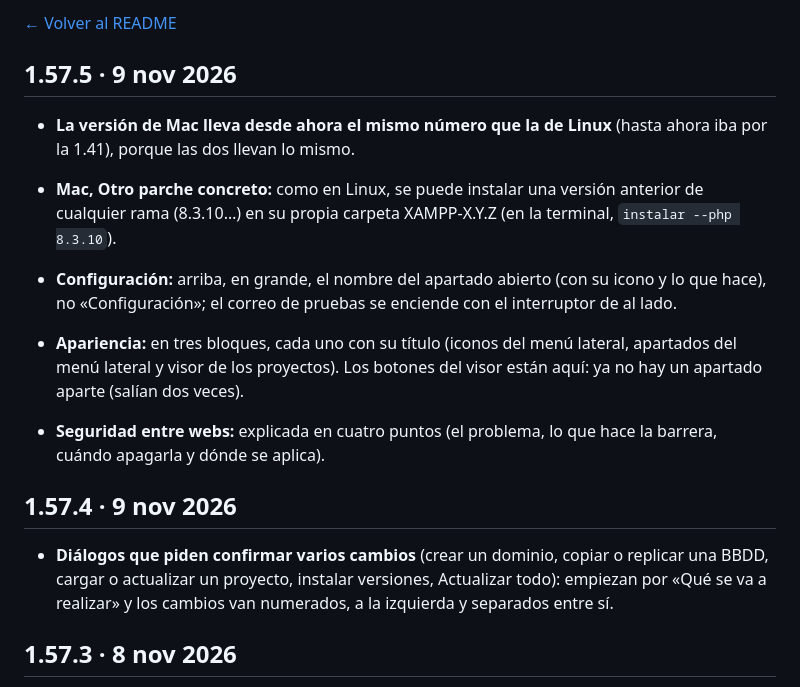
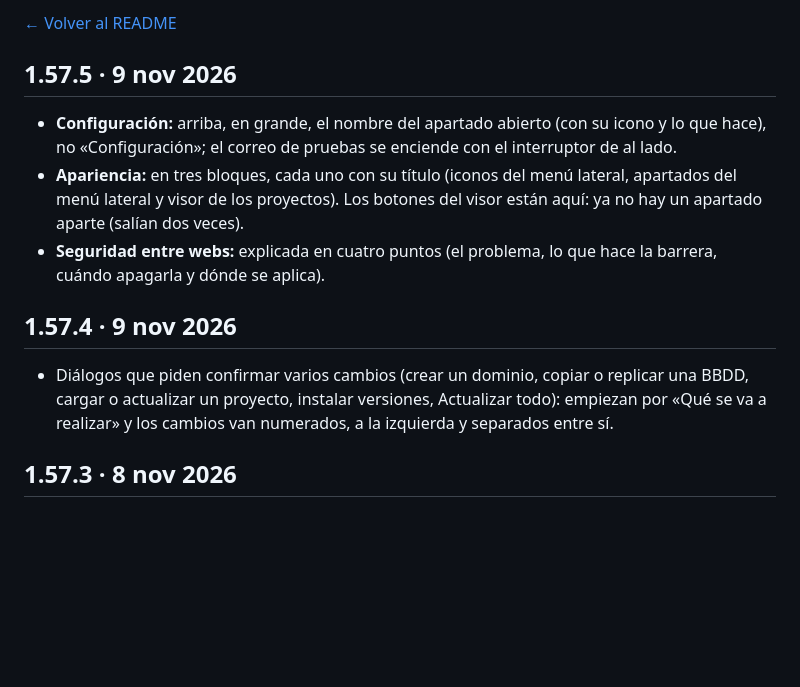
Before and after one commit to mariomasku/nexum-stack, a Markdown page: CHANGELOG.md, the part around the change. Drawn GitHub-style; blank space fills up the shorter version.

Commit message:
Versión 1.57.5

```diff
--- a/CHANGELOG.md
+++ b/CHANGELOG.md
@@ -6,16 +6,13 @@ Todo lo que ha incluido cada versión de Nexum Stack para Linux (antes LAMPP Ver
 
 ## 1.57.5 · 9 nov 2026
 
-- **La versión de Mac lleva desde ahora el mismo número que la de Linux** (hasta ahora iba por la 1.41), porque las dos llevan lo mismo.
-- **Mac, Otro parche concreto:** como en Linux, se puede instalar una versión anterior de cualquier rama (8.3.10…) en su propia carpeta XAMPP-X.Y.Z (en la terminal, `instalar --php 8.3.10`).
-
 - **Configuración:** arriba, en grande, el nombre del apartado abierto (con su icono y lo que hace), no «Configuración»; el correo de pruebas se enciende con el interruptor de al lado.
 - **Apariencia:** en tres bloques, cada uno con su título (iconos del menú lateral, apartados del menú lateral y visor de los proyectos). Los botones del visor están aquí: ya no hay un apartado aparte (salían dos veces).
 - **Seguridad entre webs:** explicada en cuatro puntos (el problema, lo que hace la barrera, cuándo apagarla y dónde se aplica).
 
 ## 1.57.4 · 9 nov 2026
 
-- **Diálogos que piden confirmar varios cambios** (crear un dominio, copiar o replicar una BBDD, cargar o actualizar un proyecto, instalar versiones, Actualizar todo): empiezan por «Qué se va a realizar» y los cambios van numerados, a la izquierda y separados entre sí.
+- Diálogos que piden confirmar varios cambios (crear un dominio, copiar o replicar una BBDD, cargar o actualizar un proyecto, instalar versiones, Actualizar todo): empiezan por «Qué se va a realizar» y los cambios van numerados, a la izquierda y separados entre sí.
 
 ## 1.57.3 · 8 nov 2026
 
```
